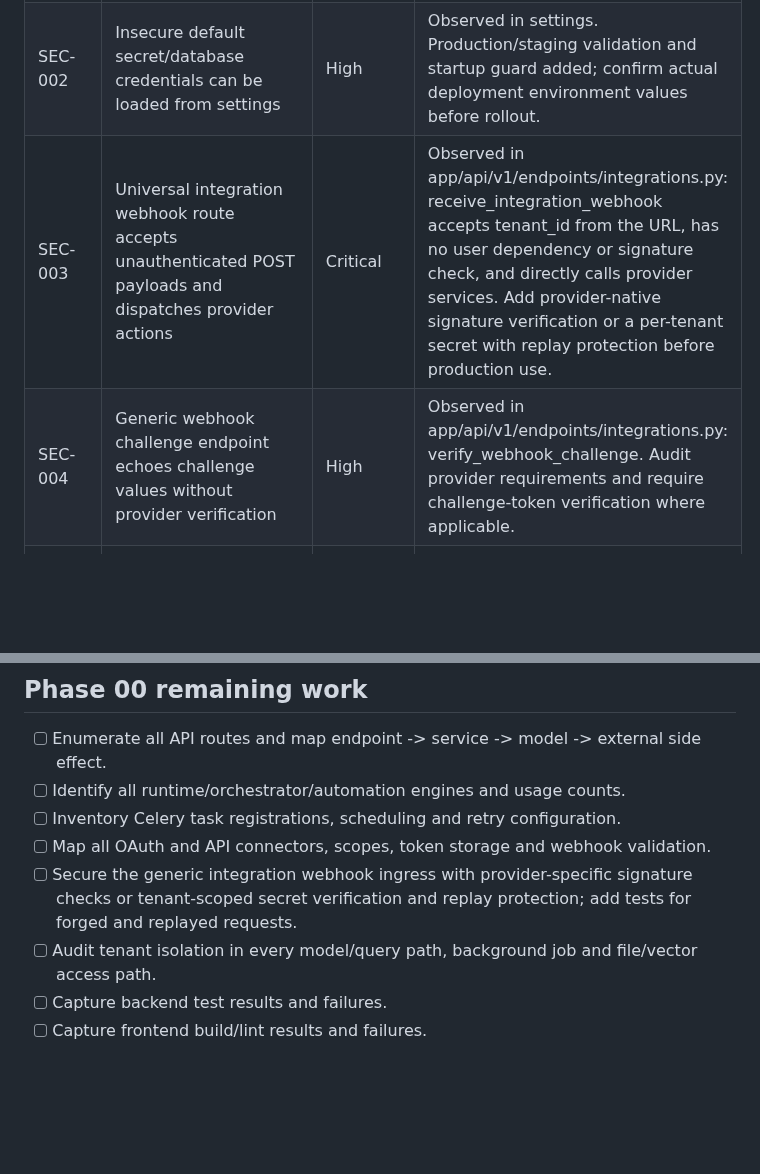
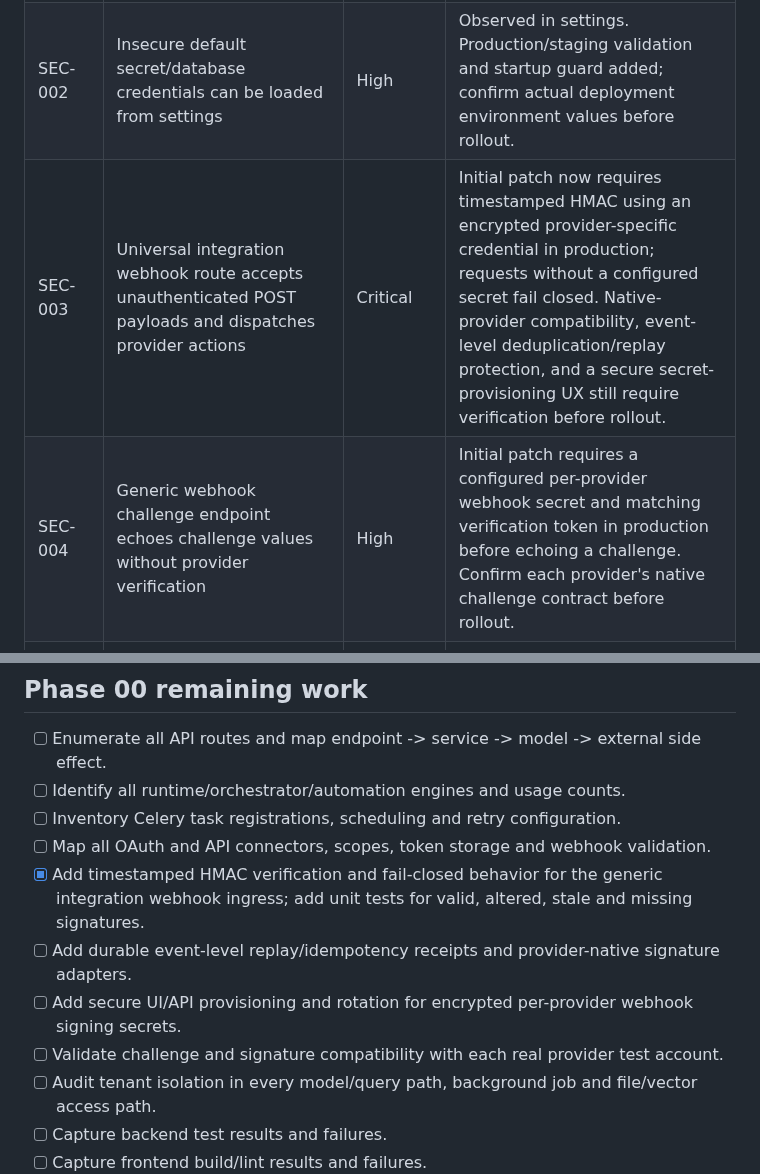
Before and after one commit to alienhousenetworks/octaos, a Markdown page: docs/enterprise/PHASE_00_AUDIT.md, 2 parts joined by grey strips. Drawn GitHub-style; blank space fills up the shorter version.

Commit message:
docs: track webhook hardening and remaining compatibility gates

```diff
--- a/docs/enterprise/PHASE_00_AUDIT.md
+++ b/docs/enterprise/PHASE_00_AUDIT.md
@@ -26,8 +26,8 @@
 |---|---|---|---|
 | SEC-001 | Client-supplied tenant headers could establish request tenant context | Critical | Observed in original middleware. Patch removes header-derived context; add route-level integration tests and audit background jobs. |
 | SEC-002 | Insecure default secret/database credentials can be loaded from settings | High | Observed in settings. Production/staging validation and startup guard added; confirm actual deployment environment values before rollout. |
-| SEC-003 | Universal integration webhook route accepts unauthenticated POST payloads and dispatches provider actions | Critical | Observed in app/api/v1/endpoints/integrations.py: receive_integration_webhook accepts tenant_id from the URL, has no user dependency or signature check, and directly calls provider services. Add provider-native signature verification or a per-tenant secret with replay protection before production use. |
-| SEC-004 | Generic webhook challenge endpoint echoes challenge values without provider verification | High | Observed in app/api/v1/endpoints/integrations.py: verify_webhook_challenge. Audit provider requirements and require challenge-token verification where applicable. |
+| SEC-003 | Universal integration webhook route accepts unauthenticated POST payloads and dispatches provider actions | Critical | Initial patch now requires timestamped HMAC using an encrypted provider-specific credential in production; requests without a configured secret fail closed. Native-provider compatibility, event-level deduplication/replay protection, and a secure secret-provisioning UX still require verification before rollout. |
+| SEC-004 | Generic webhook challenge endpoint echoes challenge values without provider verification | High | Initial patch requires a configured per-provider webhook secret and matching verification token in production before echoing a challenge. Confirm each provider's native challenge contract before rollout. |
 | ARCH-001 | Multiple orchestration/workflow paths may fragment state | High | Router surface is broad; map concrete services and consumers before consolidating. |
 | REL-001 | Runtime recovery and external side-effect idempotency may differ by module | High | Existing runtime tests cover a subset; create capability-by-capability matrix and restart/failure tests. |
 | OBS-001 | Health endpoint may expose raw exception details | Medium | Initial patch replaces raw dependency exception text with safe status values and removes the unconditional enterprise_hardened claim; tests added. |
@@ -45,7 +45,10 @@ A targeted source-tree scan found multiple existing lifecycle/orchestration comp
 - [ ] Identify all runtime/orchestrator/automation engines and usage counts.
 - [ ] Inventory Celery task registrations, scheduling and retry configuration.
 - [ ] Map all OAuth and API connectors, scopes, token storage and webhook validation.
-- [ ] Secure the generic integration webhook ingress with provider-specific signature checks or tenant-scoped secret verification and replay protection; add tests for forged and replayed requests.
+- [x] Add timestamped HMAC verification and fail-closed behavior for the generic integration webhook ingress; add unit tests for valid, altered, stale and missing signatures.
+- [ ] Add durable event-level replay/idempotency receipts and provider-native signature adapters.
+- [ ] Add secure UI/API provisioning and rotation for encrypted per-provider webhook signing secrets.
+- [ ] Validate challenge and signature compatibility with each real provider test account.
 - [ ] Audit tenant isolation in every model/query path, background job and file/vector access path.
 - [ ] Capture backend test results and failures.
 - [ ] Capture frontend build/lint results and failures.
```
